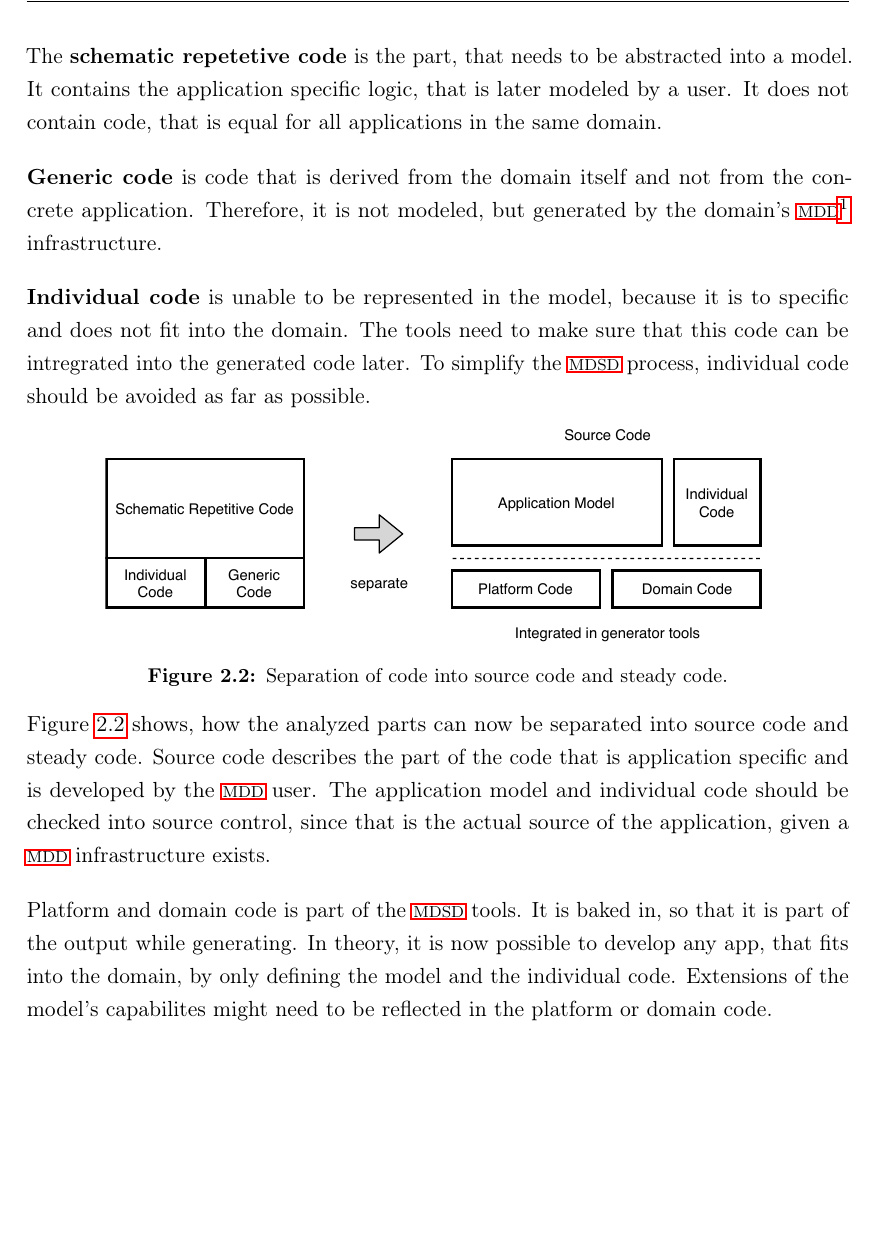
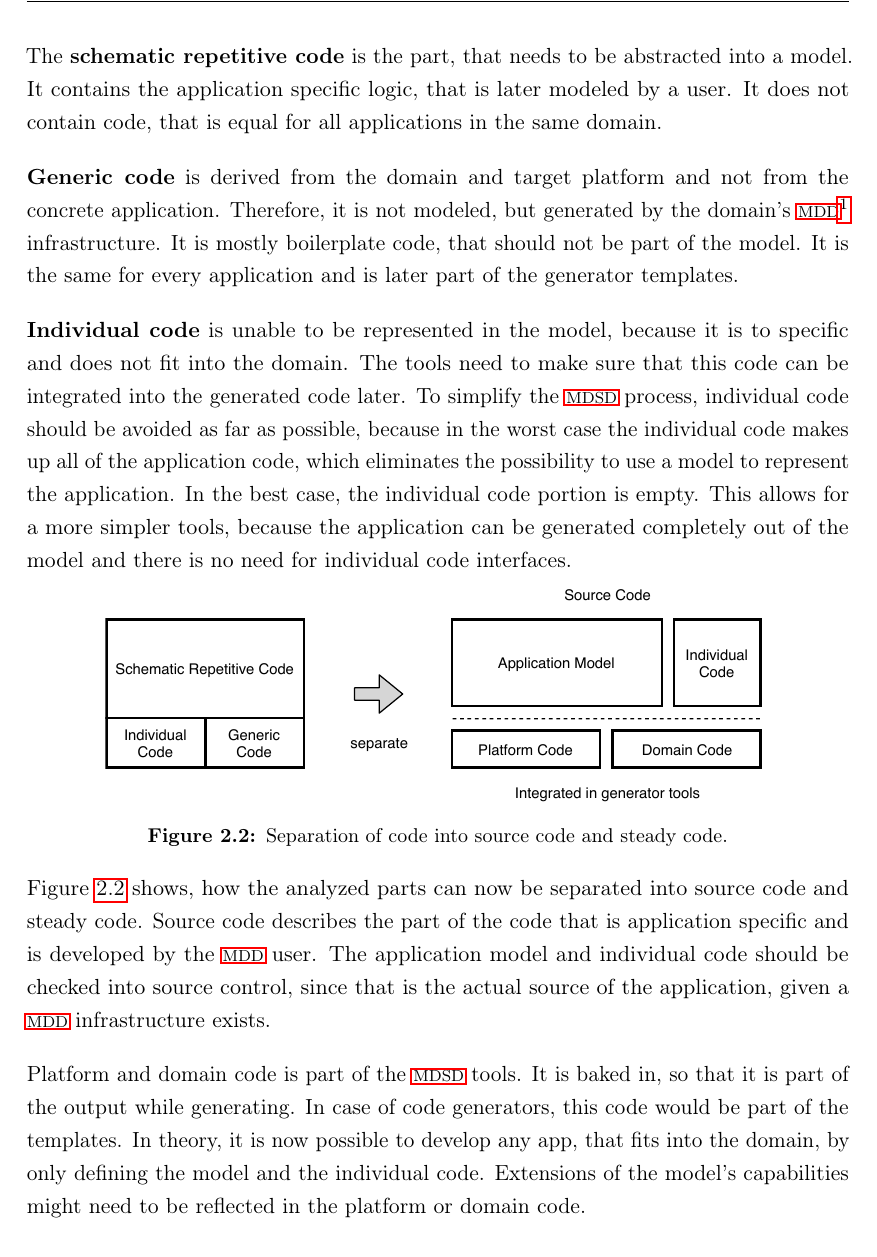
Before and after one commit to SamuelSchepp/masterthesis, a LaTeX thesis (Master Thesis/latex/Master_Thesis.tex, which reads Master Thesis/latex/content/02_Hintergrund.tex): part of page 19 of 27 before the commit and part of page 19 of 28 after it, cut so that both start at the same text, the shorter picture padded with empty space. Compiled offline with pdfLaTeX; a LaTeX package or settings file that is missing is left out; an older LaTeX class or package is replaced by its successor.

Commit message:
corrections

```diff
--- a/Master Thesis/latex/content/02_Hintergrund.tex
+++ b/Master Thesis/latex/content/02_Hintergrund.tex
@@ -187,16 +187,20 @@ If no model infrastructure exists, this is the way to approach the transformatio
 
 Figure \ref{fig:mdsd1} shows, how the code basis of an existing implementation of a software system can be split into three categories\footnote{\cite{stahl_model-driven_2006} 15}.
 
-The \textbf{schematic repetetive code} is the part, that needs to be abstracted into a model.
+The \textbf{schematic repetitive code} is the part, that needs to be abstracted into a model.
 It contains the application specific logic, that is later modeled by a user.
 It does not contain code, that is equal for all applications in the same domain.
 
-\textbf{Generic code} is code that is derived from the domain itself and not from the concrete application.
+\textbf{Generic code} is derived from the domain and target platform and not from the concrete application.
 Therefore, it is not modeled, but generated by the domain's \ac{MDD} infrastructure.
+It is mostly boilerplate code, that should not be part of the model.
+It is the same for every application and is later part of the generator templates.
 
 \textbf{Individual code} is unable to be represented in the model, because it is to specific and does not fit into the domain.
-The tools need to make sure that this code can be intregrated into the generated code later.
-To simplify the \ac{MDSD} process, individual code should be avoided as far as possible.
+The tools need to make sure that this code can be integrated into the generated code later.
+To simplify the \ac{MDSD} process, individual code should be avoided as far as possible, because in the worst case the individual code makes up all of the application code, which eliminates the possibility to use a model to represent the application.
+In the best case, the individual code portion is empty.
+This allows for a more simpler tools, because the application can be generated completely out of the model and there is no need for individual code interfaces.
 
 \begin{figure}[h]
 	\centering{
@@ -212,8 +216,9 @@ The application model and individual code should be checked into source control,
 
 Platform and domain code is part of the \ac{MDSD} tools.
 It is baked in, so that it is part of the output while generating.
+In case of code generators, this code would be part of the templates.
 In theory, it is now possible to develop any app, that fits into the domain, by only defining the model and the individual code.
-Extensions of the model's capabilites might need to be reflected in the platform or domain code.
+Extensions of the model's capabilities might need to be reflected in the platform or domain code.
 
 
 \subsection {Code Generators}
```
Also changed, not shown: Master Thesis/latex/Master_Thesis.pdf, Master Thesis/latex/content/02_Hintergrund.tex (22 more changed lines), 2 other files.
